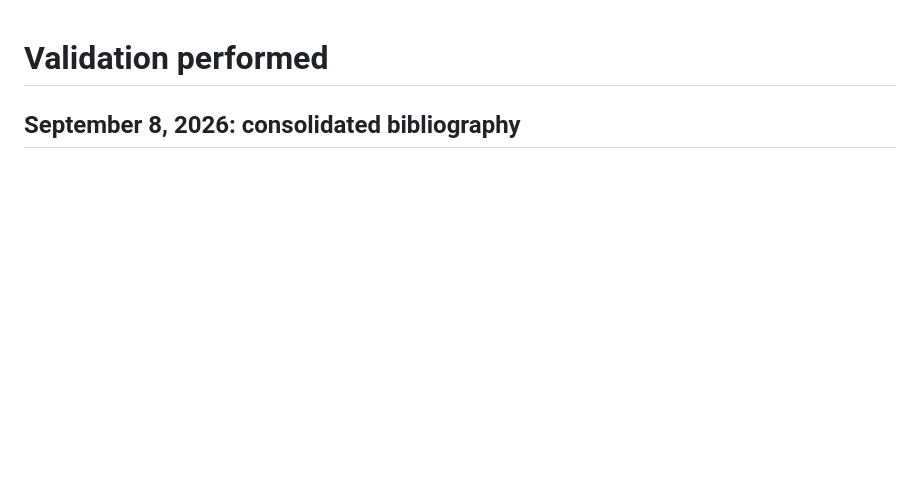
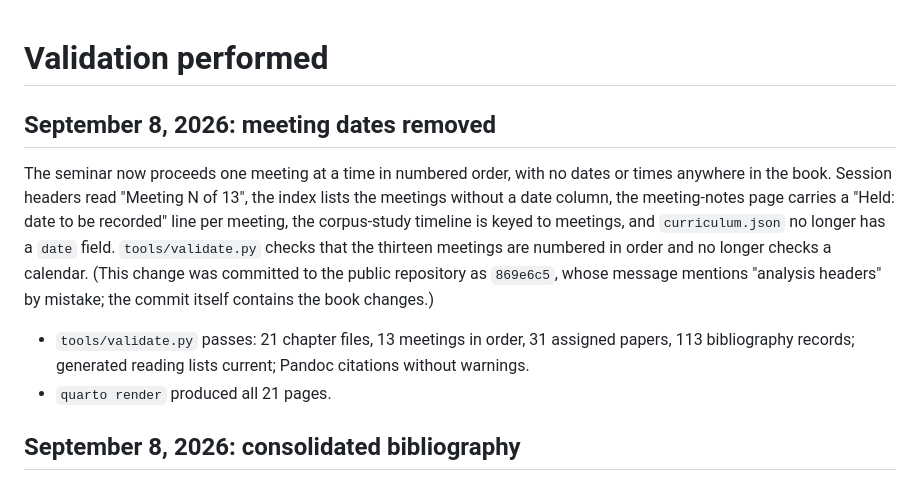
Before and after one commit to Denolle-Lab/metascience-and-AI, a Markdown page: VALIDATION.md, the part around the change. Drawn GitHub-style; blank space fills up the shorter version.

Commit message:
Record the validation run after removing meeting dates
Co-Authored-By: Claude Fable 5.1 <noreply@anthropic.com>

```diff
--- a/VALIDATION.md
+++ b/VALIDATION.md
@@ -1,4 +1,18 @@
 # Validation performed
+
+## September 8, 2026: meeting dates removed
+
+The seminar now proceeds one meeting at a time in numbered order, with no dates or times anywhere
+in the book. Session headers read "Meeting N of 13", the index lists the meetings without a date
+column, the meeting-notes page carries a "Held: date to be recorded" line per meeting, the
+corpus-study timeline is keyed to meetings, and `curriculum.json` no longer has a `date` field.
+`tools/validate.py` checks that the thirteen meetings are numbered in order and no longer checks
+a calendar. (This change was committed to the public repository as `869e6c5`, whose message
+mentions "analysis headers" by mistake; the commit itself contains the book changes.)
+
+- `tools/validate.py` passes: 21 chapter files, 13 meetings in order, 31 assigned papers, 113
+  bibliography records; generated reading lists current; Pandoc citations without warnings.
+- `quarto render` produced all 21 pages.
 
 ## September 8, 2026: consolidated bibliography
 
```
